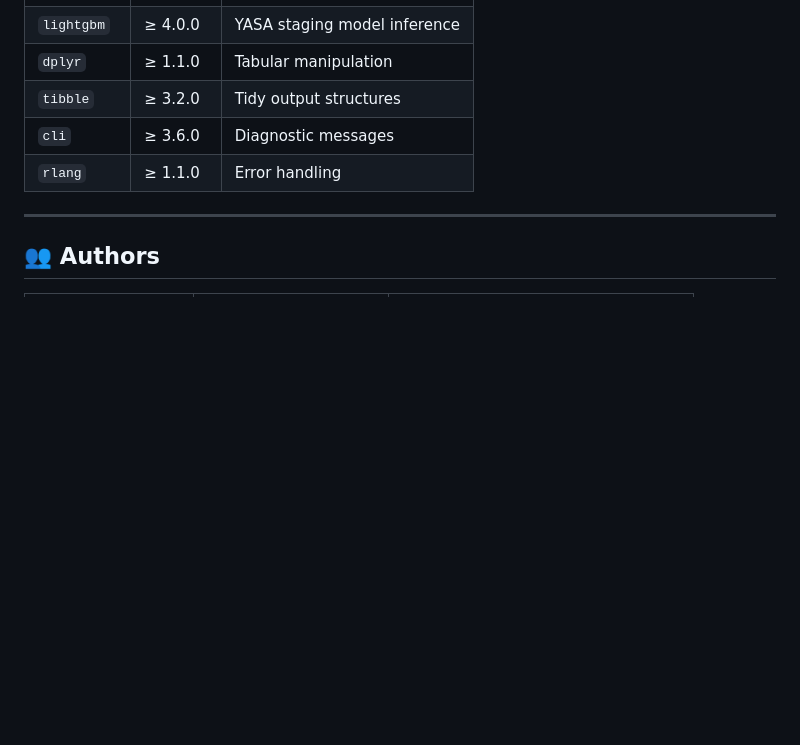
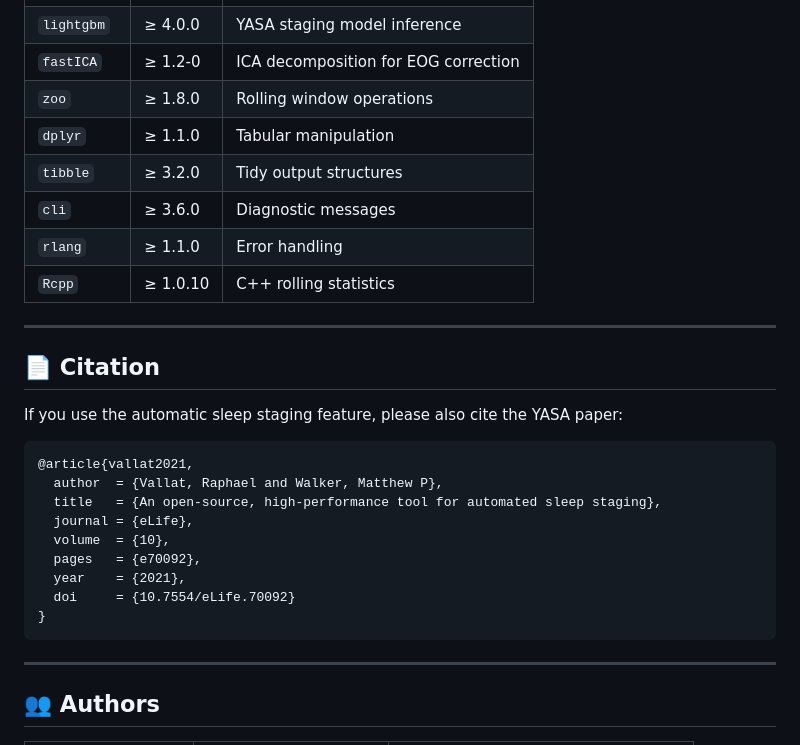
Before and after one commit to circadia-bio/mrpheus, a Markdown page: README.md, the part around one of its changes. GitHub-like rendering; blank space fills up the shorter version.

````diff
--- a/README.md
+++ b/README.md
@@ -155,8 +153,29 @@ hypnogram <- export_hypnogram(staging, start_time = rec$header$startTime)
 | `lightgbm` | ≥ 4.0.0 | YASA staging model inference |
+| `fastICA` | ≥ 1.2-0 | ICA decomposition for EOG correction |
+| `zoo` | ≥ 1.8.0 | Rolling window operations |
 | `dplyr` | ≥ 1.1.0 | Tabular manipulation |
 | `tibble` | ≥ 3.2.0 | Tidy output structures |
 | `cli` | ≥ 3.6.0 | Diagnostic messages |
 | `rlang` | ≥ 1.1.0 | Error handling |
+| `Rcpp` | ≥ 1.0.10 | C++ rolling statistics |
+
+---
+
+## 📄 Citation
+
+If you use the automatic sleep staging feature, please also cite the YASA paper:
+
+```bibtex
+@article{vallat2021,
+  author  = {Vallat, Raphael and Walker, Matthew P},
+  title   = {An open-source, high-performance tool for automated sleep staging},
+  journal = {eLife},
+  volume  = {10},
+  pages   = {e70092},
+  year    = {2021},
+  doi     = {10.7554/eLife.70092}
+}
+```
 
 ---
 
````
Also changed, not shown: other parts of README.md (+77 -79 lines).
